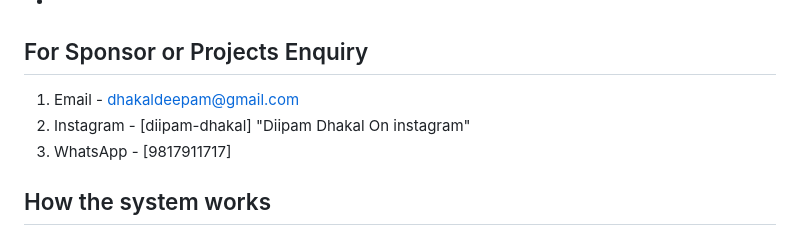
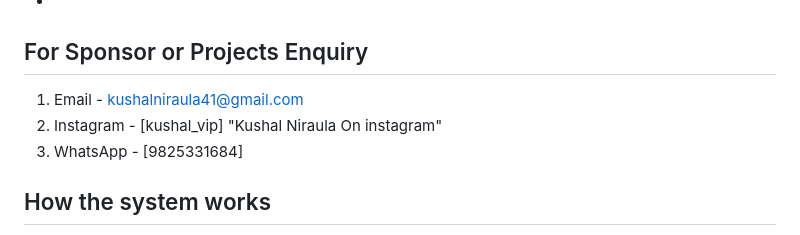
Before and after one commit to kushal410/Online-Voting-System, a Markdown page: README.md, the part around the change. Drawn GitHub-style.

```diff
--- a/README.md
+++ b/README.md
@@ -144,9 +144,9 @@ Then Add Email and Password
 
 ## For Sponsor or Projects Enquiry
 
-1. Email - dhakaldeepam@gmail.com
-2. Instagram - [diipam-dhakal] "Diipam Dhakal On instagram"
-3. WhatsApp - [9817911717]
+1. Email - kushalniraula41@gmail.com
+2. Instagram - [kushal_vip] "Kushal Niraula On instagram"
+3. WhatsApp - [9825331684]
 
 ## How the system works
 
```
